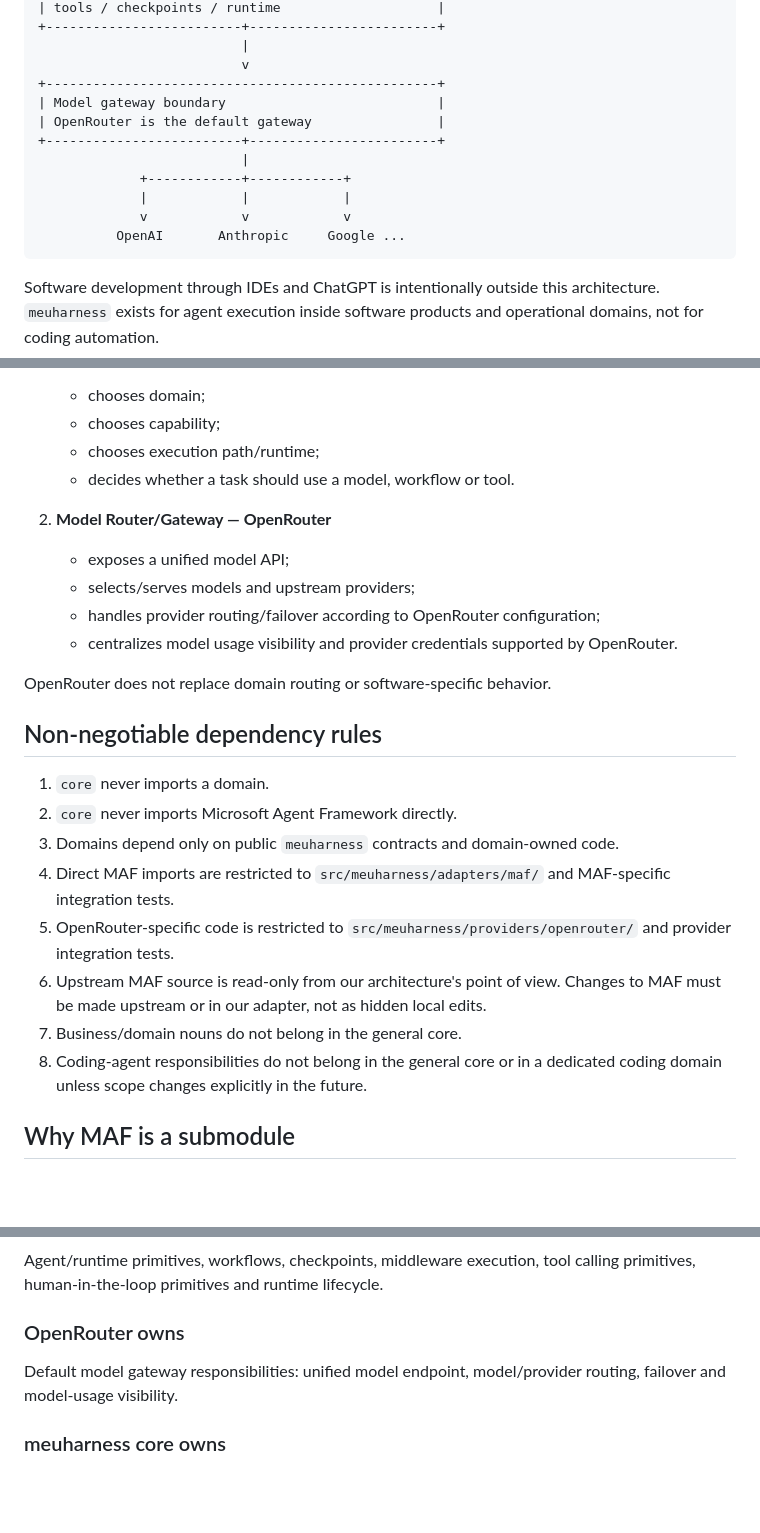
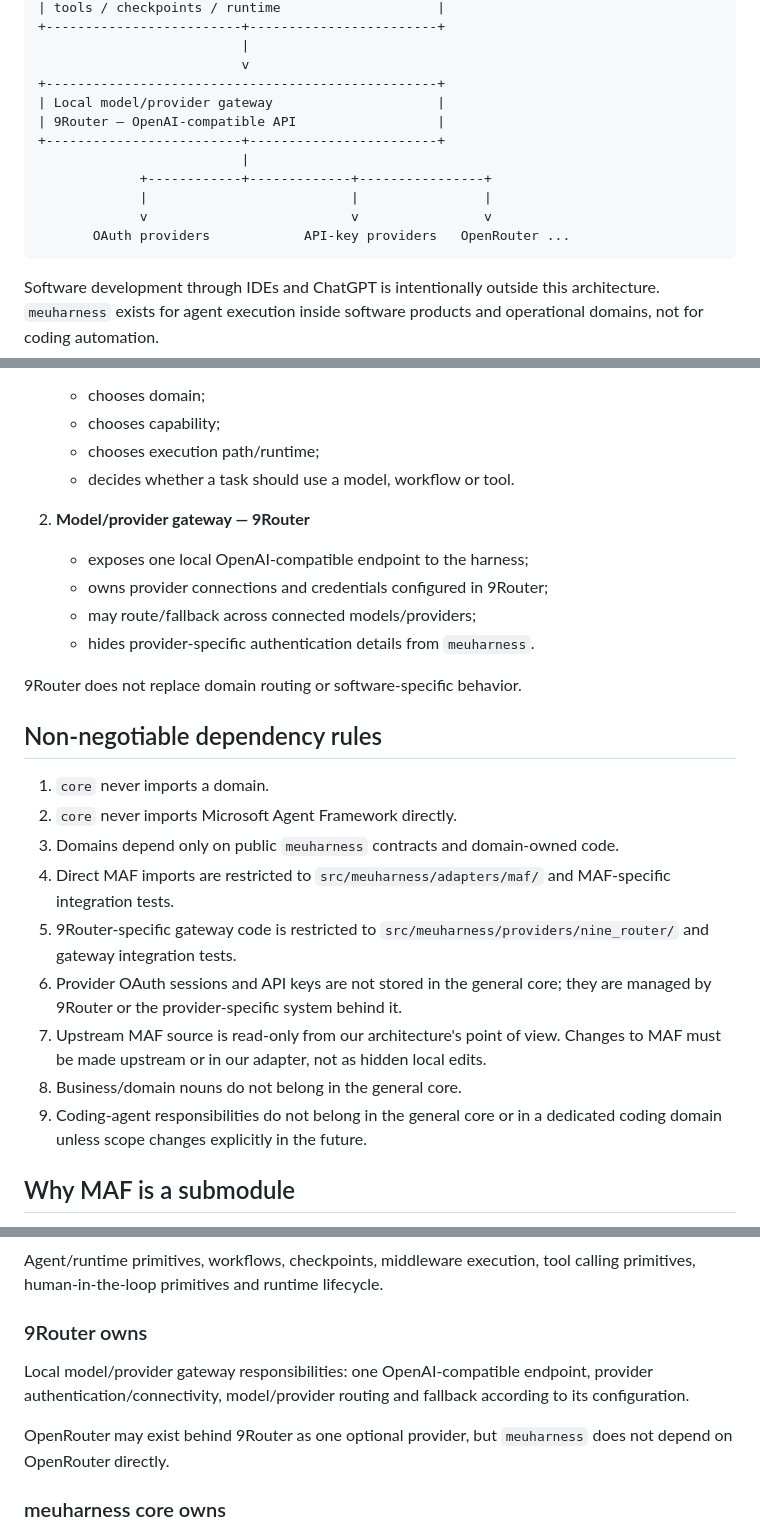
Before and after one commit to ricardosiqueirarf-hash/ACTIS-GEN, a Markdown page: docs/ARCHITECTURE.md, 3 parts joined by grey strips. GitHub-like rendering; blank space fills up the shorter version.

Commit message:
architecture: replace OpenRouter with local 9Router gateway

````diff
--- a/docs/ARCHITECTURE.md
+++ b/docs/ARCHITECTURE.md
@@ -30,14 +30,14 @@
                           |
                           v
 +--------------------------------------------------+
-| Model gateway boundary                           |
-| OpenRouter is the default gateway                |
+| Local model/provider gateway                     |
+| 9Router — OpenAI-compatible API                  |
 +-------------------------+------------------------+
                           |
-             +------------+------------+
-             |            |            |
-             v            v            v
-          OpenAI       Anthropic     Google ...
+             +------------+-------------+----------------+
+             |                          |                |
+             v                          v                v
+       OAuth providers            API-key providers   OpenRouter ...
 ```
 
 Software development through IDEs and ChatGPT is intentionally outside this architecture. `meuharness` exists for agent execution inside software products and operational domains, not for coding automation.
@@ -52,13 +52,13 @@ There are two different routing layers and they must not be conflated:
    - chooses execution path/runtime;
    - decides whether a task should use a model, workflow or tool.
 
-2. **Model Router/Gateway — OpenRouter**
-   - exposes a unified model API;
-   - selects/serves models and upstream providers;
-   - handles provider routing/failover according to OpenRouter configuration;
-   - centralizes model usage visibility and provider credentials supported by OpenRouter.
+2. **Model/provider gateway — 9Router**
+   - exposes one local OpenAI-compatible endpoint to the harness;
+   - owns provider connections and credentials configured in 9Router;
+   - may route/fallback across connected models/providers;
+   - hides provider-specific authentication details from `meuharness`.
 
-OpenRouter does not replace domain routing or software-specific behavior.
+9Router does not replace domain routing or software-specific behavior.
 
 ## Non-negotiable dependency rules
 
@@ -66,10 +66,11 @@ OpenRouter does not replace domain routing or software-specific behavior.
 2. `core` never imports Microsoft Agent Framework directly.
 3. Domains depend only on public `meuharness` contracts and domain-owned code.
 4. Direct MAF imports are restricted to `src/meuharness/adapters/maf/` and MAF-specific integration tests.
-5. OpenRouter-specific code is restricted to `src/meuharness/providers/openrouter/` and provider integration tests.
-6. Upstream MAF source is read-only from our architecture's point of view. Changes to MAF must be made upstream or in our adapter, not as hidden local edits.
-7. Business/domain nouns do not belong in the general core.
-8. Coding-agent responsibilities do not belong in the general core or in a dedicated coding domain unless scope changes explicitly in the future.
+5. 9Router-specific gateway code is restricted to `src/meuharness/providers/nine_router/` and gateway integration tests.
+6. Provider OAuth sessions and API keys are not stored in the general core; they are managed by 9Router or the provider-specific system behind it.
+7. Upstream MAF source is read-only from our architecture's point of view. Changes to MAF must be made upstream or in our adapter, not as hidden local edits.
+8. Business/domain nouns do not belong in the general core.
+9. Coding-agent responsibilities do not belong in the general core or in a dedicated coding domain unless scope changes explicitly in the future.
 
 ## Why MAF is a submodule
 
@@ -87,9 +88,11 @@ The Microsoft repository is intentionally not copied into our source tree. Pinni
 
 Agent/runtime primitives, workflows, checkpoints, middleware execution, tool calling primitives, human-in-the-loop primitives and runtime lifecycle.
 
-### OpenRouter owns
+### 9Router owns
 
-Default model gateway responsibilities: unified model endpoint, model/provider routing, failover and model-usage visibility.
+Local model/provider gateway responsibilities: one OpenAI-compatible endpoint, provider authentication/connectivity, model/provider routing and fallback according to its configuration.
+
+OpenRouter may exist behind 9Router as one optional provider, but `meuharness` does not depend on OpenRouter directly.
 
 ### meuharness core owns
 
````
